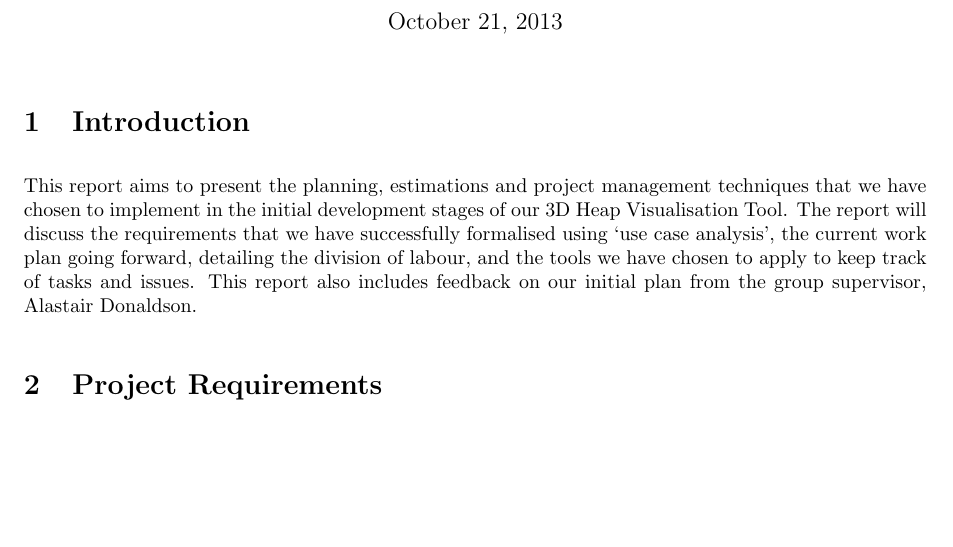
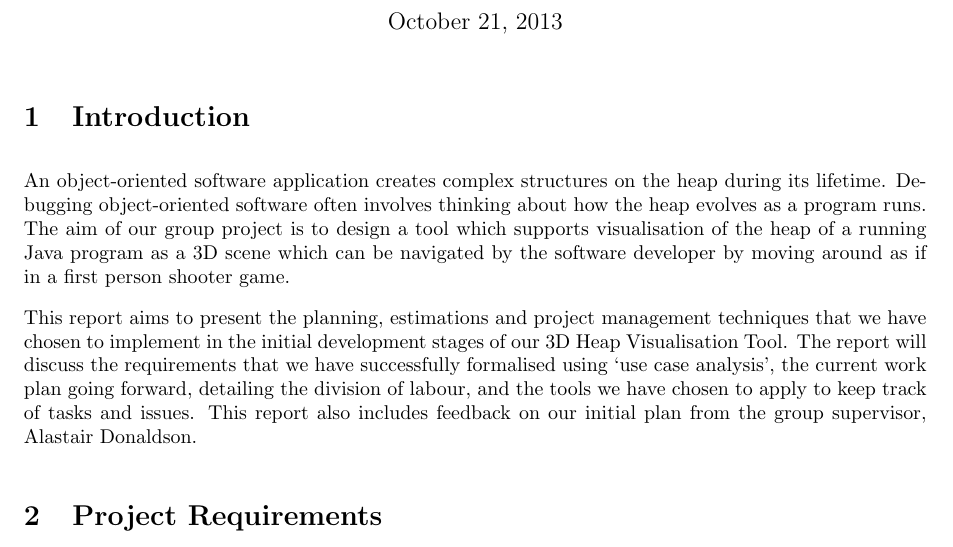
Before and after one commit to yj811/VisualHeap, a LaTeX document (Reports/report.tex): part of page 1 of 6 before the commit and part of page 1 of 7 after it, cut so that both start at the same text, the shorter picture padded with empty space. Compiled offline with pdfLaTeX.

Commit message:
Added project introduction to planning report

```diff
--- a/Reports/report.tex
+++ b/Reports/report.tex
@@ -16,6 +16,8 @@
 \maketitle
 
 \section{Introduction}
+An object-oriented software application creates complex structures on the heap during its lifetime. Debugging object-oriented software often involves thinking about how the heap evolves as a program runs. The aim of our group project is to design a tool which supports visualisation of the heap of a running Java program as a 3D scene which can be navigated by the software developer by moving around as if in a first person shooter game.
+
 This report aims to present the planning, estimations and project management techniques that we have chosen to implement in the initial development stages of our 3D Heap Visualisation Tool. The report will discuss the requirements that we have successfully formalised using ‘use case analysis’, the current work plan going forward, detailing the division of labour, and the tools we have chosen to apply to keep track of tasks and issues. This report also includes feedback on our initial plan from the group supervisor, Alastair Donaldson.
 
 \section{Project Requirements}
```
